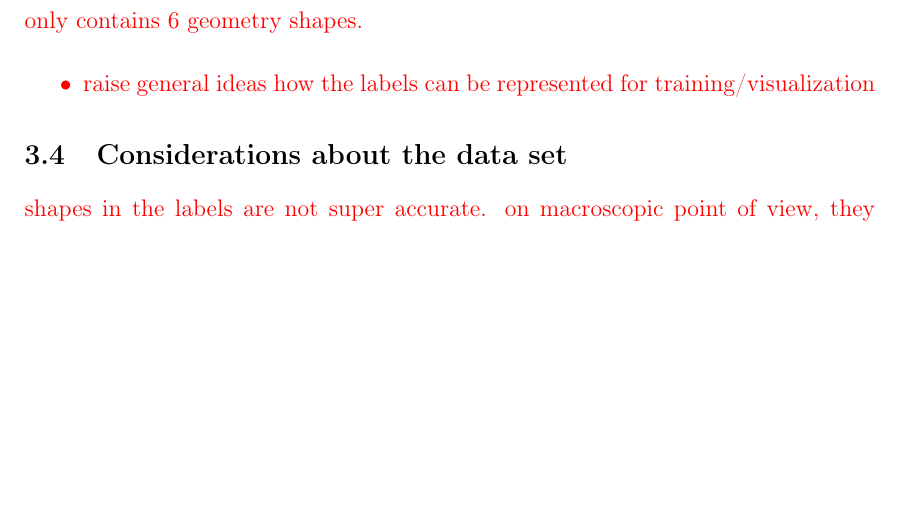
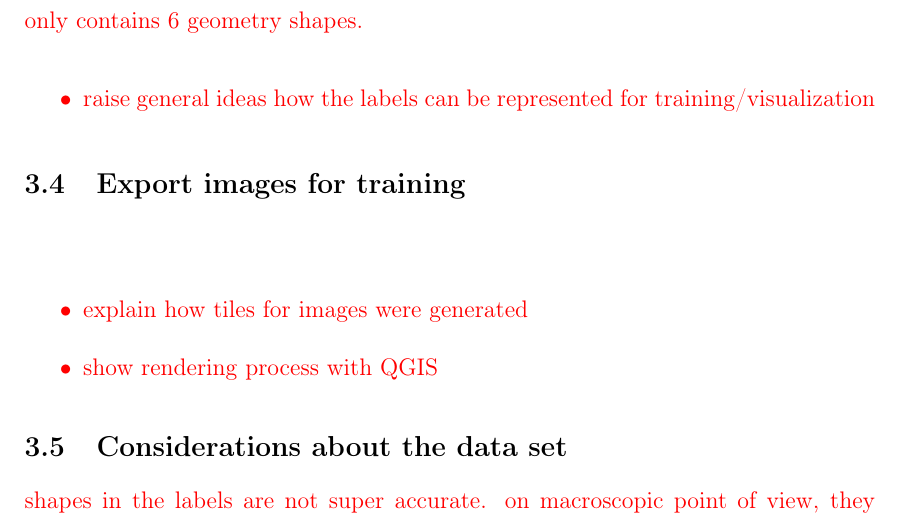
Before and after one commit to karstenkoehler/semantic-segmentation-master-thesis, a LaTeX thesis (latex/thesis.tex, which reads latex/content/data_analysis.tex): part of page 22 of 31 before the commit and part of page 23 of 33 after it, cut so that both start at the same text, the shorter picture padded with empty space. Compiled offline with pdfLaTeX.

Commit message:
ideas for export (image rendering)

```diff
--- a/latex/content/data_analysis.tex
+++ b/latex/content/data_analysis.tex
@@ -66,6 +66,14 @@ Last step is to map the shape's object ids to the corresponding segmentation cat
 \end{itemize}
 }
 
+\subsection{Export images for training}
+\WIP{
+\begin{itemize}
+  \item explain how tiles for images were generated
+  \item show rendering process with QGIS
+\end{itemize}
+}
+
 \subsection{Considerations about the data set}
 \WIP{
 shapes in the labels are not super accurate. on macroscopic point of view, they cover all segments on large areas. but borders between segments are oftentimes poorly represented. meaning transition between forest and agriculture or coastal line along rivers modelled very roughly. to get really good training results one should preferably use pixel-perfect labels. for purpose of this thesis, where the goal is to identify suitable emergency landing areas, this might not be a big issue as we are looking for open wide areas and don't care to much about perfect borders. But anyway, keep it in mind during model training.
```
